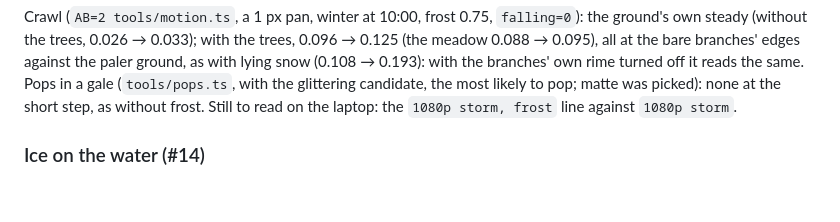
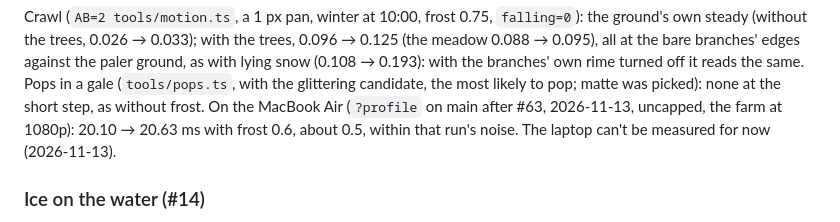
Before and after one commit to CelestialLemon/brush3d-renderer, a Markdown page: docs/PERFORMANCE.md, the part around one of its changes. Rendered like a GitHub page; blank space fills up the shorter version.

```diff
--- a/docs/PERFORMANCE.md
+++ b/docs/PERFORMANCE.md
@@ -323,7 +326,8 @@ the trees, 0.026 → 0.033); with the trees, 0.096 → 0.125 (the meadow 0.088
 with lying snow (0.108 → 0.193): with the branches' own rime turned off it reads the same. Pops in a gale
 (`tools/pops.ts`, with the glittering candidate, the most likely to pop; matte was picked): none at the short step, as
 without frost.
-Still to read on the laptop: the `1080p storm, frost` line against `1080p storm`.
+On the MacBook Air (`?profile` on main after #63, 2026-11-13, uncapped, the farm at 1080p): 20.10 → 20.63 ms with frost 0.6, about 0.5,
+within that run's noise. The laptop can't be measured for now (2026-11-13).
 
 ### Ice on the water (#14)
 
```
Also changed, not shown: other parts of docs/PERFORMANCE.md (+9 -5 lines), docs/ROADMAP.md (+6 -6 lines).
